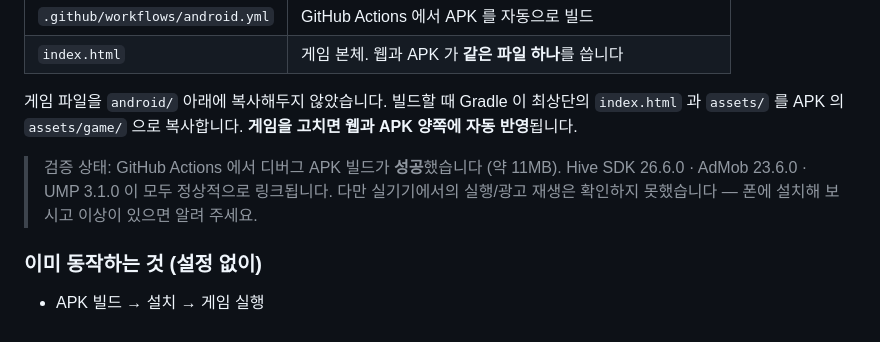
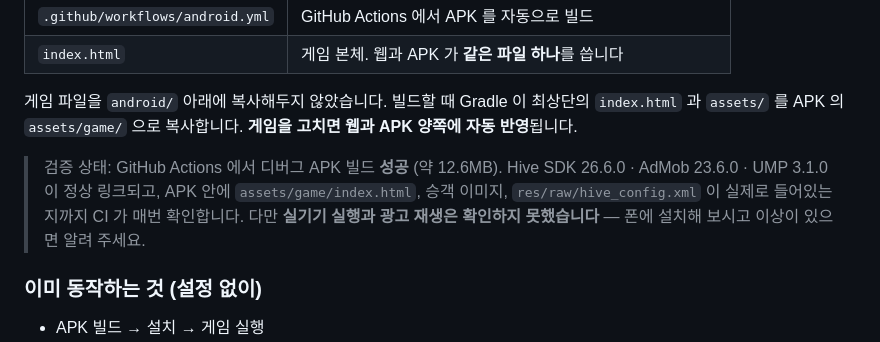
Before and after one commit to bctfsh-usagi/station, a Markdown page: docs/ANDROID_HIVE_GUIDE.md, the part around the change. GitHub-like rendering.

Commit message:
Update guide with verified APK contents
Co-Authored-By: Claude Opus 5 <noreply@anthropic.com>
Claude-Session: https://claude.ai/code/session_01FsaxCBj4m5E6gjhqaiRVSJ

```diff
--- a/docs/ANDROID_HIVE_GUIDE.md
+++ b/docs/ANDROID_HIVE_GUIDE.md
@@ -17,9 +17,11 @@
 `index.html` 과 `assets/` 를 APK 의 `assets/game/` 으로 복사합니다.
 **게임을 고치면 웹과 APK 양쪽에 자동 반영**됩니다.
 
-> 검증 상태: GitHub Actions 에서 디버그 APK 빌드가 **성공**했습니다 (약 11MB).
-> Hive SDK 26.6.0 · AdMob 23.6.0 · UMP 3.1.0 이 모두 정상적으로 링크됩니다.
-> 다만 실기기에서의 실행/광고 재생은 확인하지 못했습니다 — 폰에 설치해 보시고
+> 검증 상태: GitHub Actions 에서 디버그 APK 빌드 **성공** (약 12.6MB).
+> Hive SDK 26.6.0 · AdMob 23.6.0 · UMP 3.1.0 이 정상 링크되고,
+> APK 안에 `assets/game/index.html`, 승객 이미지, `res/raw/hive_config.xml` 이
+> 실제로 들어있는지까지 CI 가 매번 확인합니다.
+> 다만 **실기기 실행과 광고 재생은 확인하지 못했습니다** — 폰에 설치해 보시고
 > 이상이 있으면 알려 주세요.
 
 ### 이미 동작하는 것 (설정 없이)
```
